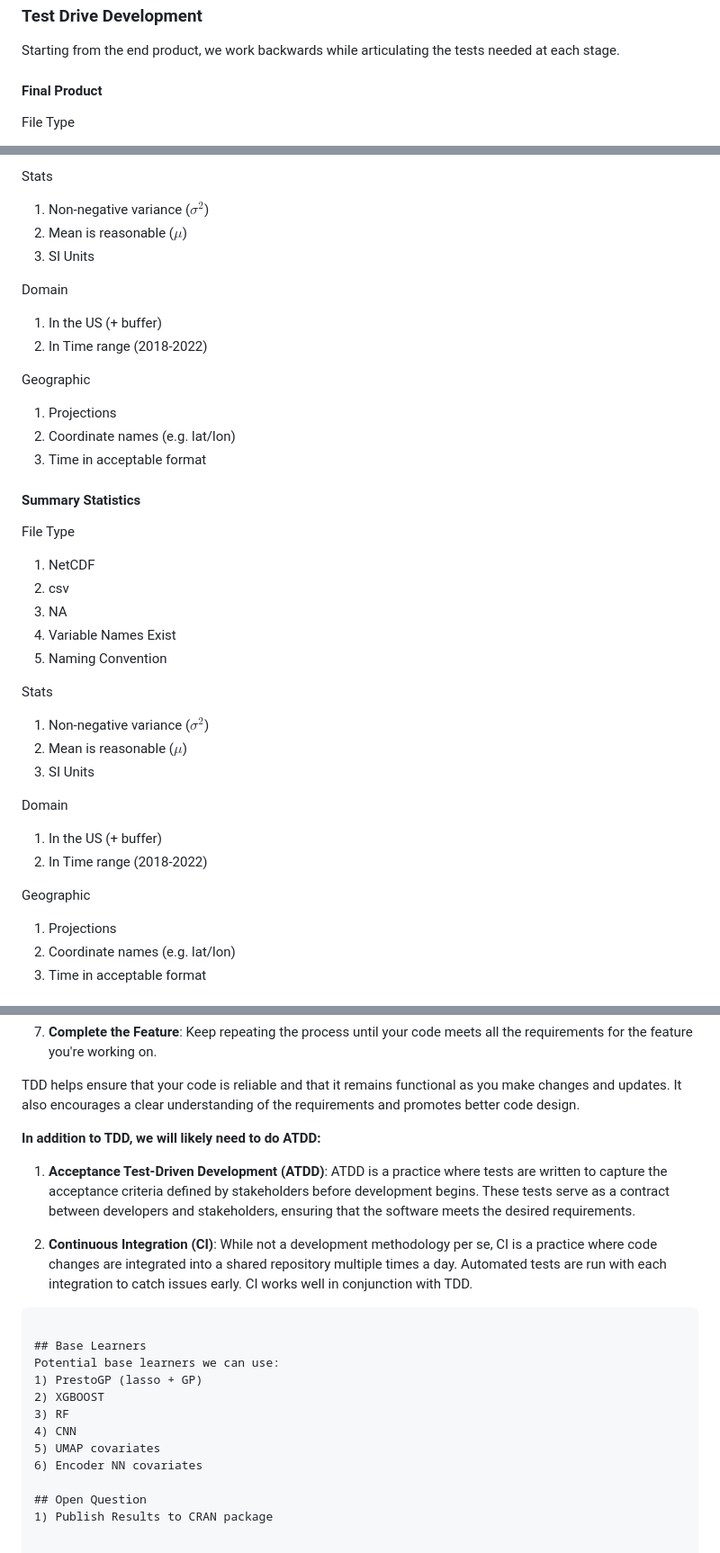
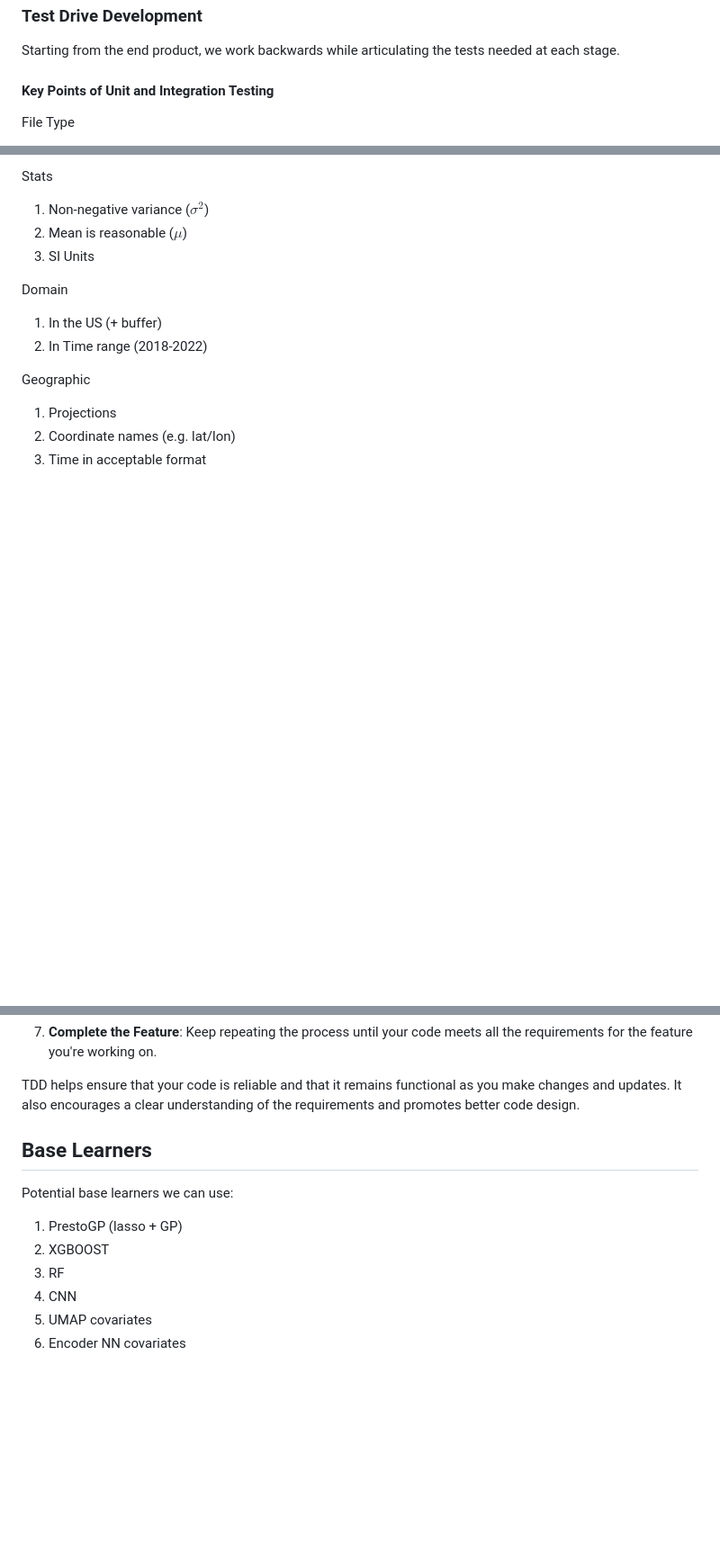
Before and after one commit to NIEHS/beethoven, a Markdown page: README.md, 3 parts joined by grey strips. Shown: that part at 90% size. GitHub-like rendering; blank space fills up the shorter version.

````diff
--- a/README.md
+++ b/README.md
@@ -44,7 +44,7 @@ We will utilize various testing approaches to ensure functionality and quality o
 ### Test Drive Development
 Starting from the end product, we work backwards while articulating the tests needed at each stage.
 
-#### Final Product
+#### Key Points of Unit and Integration Testing
 File Type
 1. NetCDF
 2. Numeric, double precision
@@ -65,25 +65,4 @@ Geographic
 1. Projections
 2. Coordinate names (e.g. lat/lon)
 3. Time in acceptable format
-#### Summary Statistics
-File Type
-1. NetCDF
-2. csv
-3. NA
-4. Variable Names Exist
-5. Naming Convention
 
-Stats
-1. Non-negative variance ($\sigma^2$)
-2. Mean is reasonable ($\mu$)
-3. SI Units
-
-Domain
-1. In the US (+ buffer)
-2. In Time range (2018-2022)
-
-Geographic
-1. Projections
-2. Coordinate names (e.g. lat/lon)
-3. Time in acceptable format
-
@@ -160,14 +86,8 @@ classDiagram
 
 TDD helps ensure that your code is reliable and that it remains functional as you make changes and updates. It also encourages a clear understanding of the requirements and promotes better code design.
 
-**In addition to TDD, we will likely need to do ATDD:**
-
-1. **Acceptance Test-Driven Development (ATDD)**: ATDD is a practice where tests are written to capture the acceptance criteria defined by stakeholders before development begins. These tests serve as a contract between developers and stakeholders, ensuring that the software meets the desired requirements.
-
-2. **Continuous Integration (CI)**: While not a development methodology per se, CI is a practice where code changes are integrated into a shared repository multiple times a day. Automated tests are run with each integration to catch issues early. CI works well in conjunction with TDD.
 
 
-```
 
 ## Base Learners
 Potential base learners we can use:
@@ -177,6 +97,3 @@ Potential base learners we can use:
 4) CNN
 5) UMAP covariates
 6) Encoder NN covariates
-
-## Open Question
-1) Publish Results to CRAN package
````
Also changed, not shown: other parts of README.md (+7 -60 lines).
